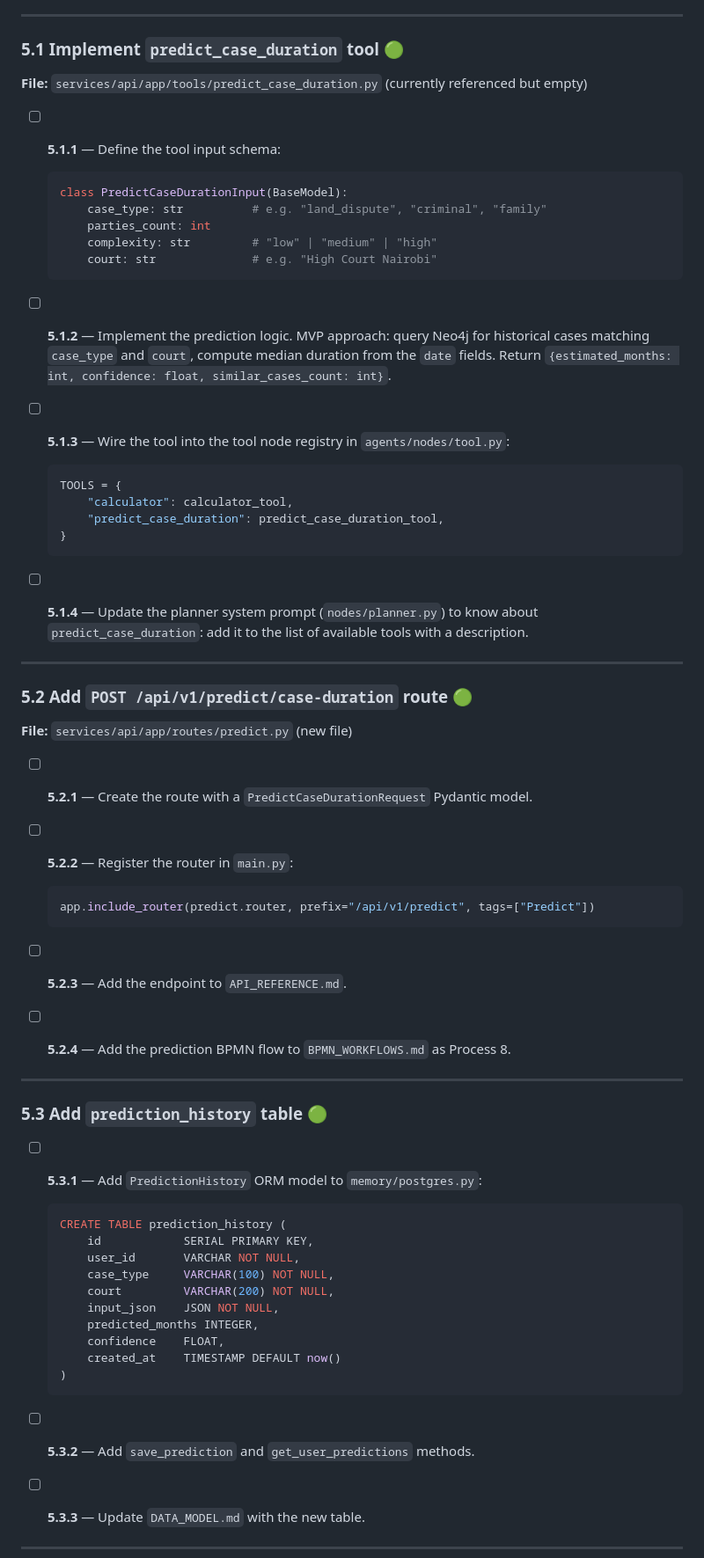
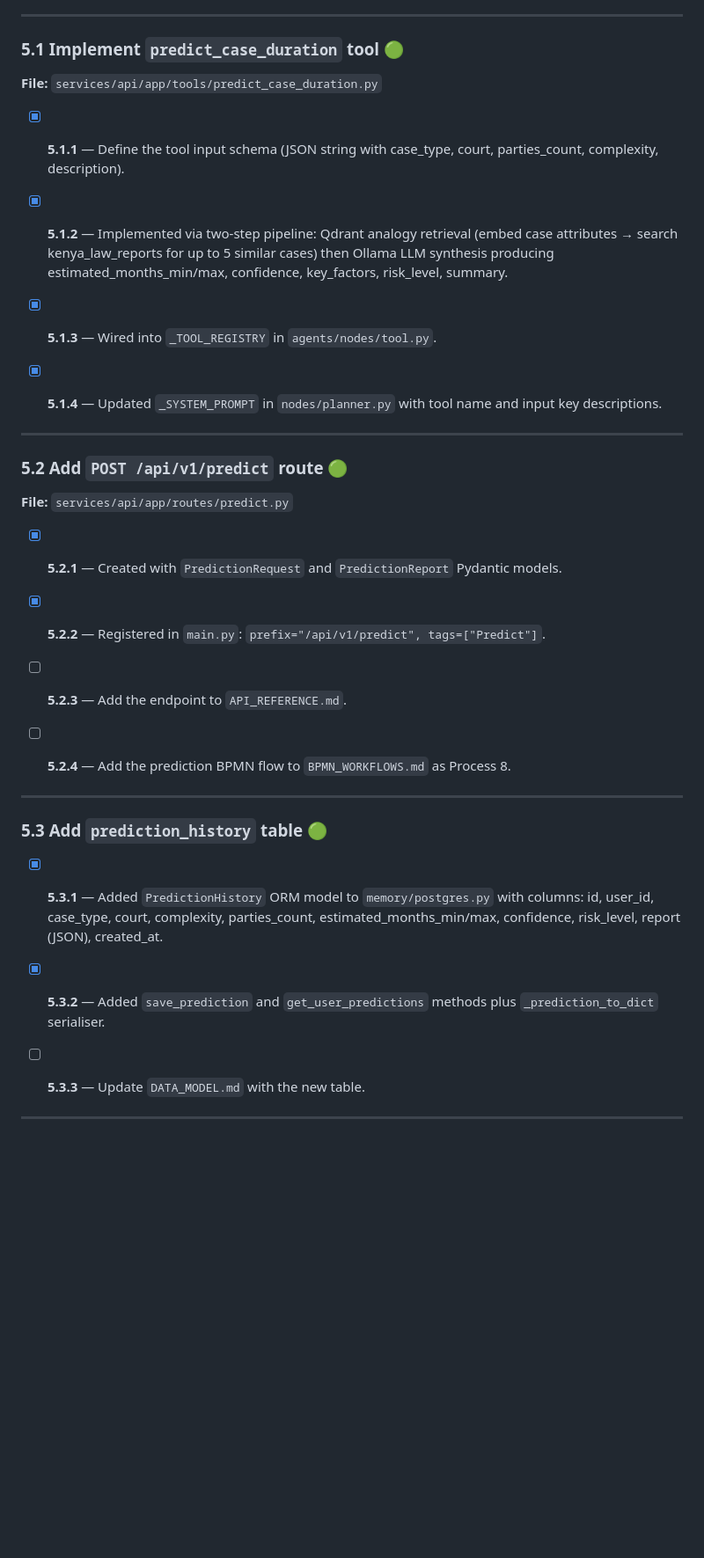
Before and after one commit to Sheria-Platform/sheria_platform_mvp, a Markdown page: docs/review/IMPLEMENTATION_PLAN.md, the part around the change. Shown at 88% size. Drawn GitHub-style; blank space fills up the shorter version.

Commit message:
chore(plan): mark Phase 5 core tasks complete
5.1.1–5.1.4, 5.2.1–5.2.2, 5.3.1–5.3.2 all implemented.
Remaining: doc-only tasks 5.2.3, 5.2.4, 5.3.3 (API_REFERENCE,
BPMN_WORKFLOWS, DATA_MODEL updates).

````diff
--- a/docs/review/IMPLEMENTATION_PLAN.md
+++ b/docs/review/IMPLEMENTATION_PLAN.md
@@ -374,45 +374,30 @@ the platform.
 
 ### 5.1 Implement `predict_case_duration` tool 🟢
 
-**File:** `services/api/app/tools/predict_case_duration.py` (currently referenced but empty)
+**File:** `services/api/app/tools/predict_case_duration.py`
 
-- [ ] **5.1.1** — Define the tool input schema:
-  ```python
-  class PredictCaseDurationInput(BaseModel):
-      case_type: str          # e.g. "land_dispute", "criminal", "family"
-      parties_count: int
-      complexity: str         # "low" | "medium" | "high"
-      court: str              # e.g. "High Court Nairobi"
-  ```
+- [x] **5.1.1** — Define the tool input schema (JSON string with case_type, court,
+  parties_count, complexity, description).
 
-- [ ] **5.1.2** — Implement the prediction logic. MVP approach: query Neo4j for historical cases
-  matching `case_type` and `court`, compute median duration from the `date` fields. Return
-  `{estimated_months: int, confidence: float, similar_cases_count: int}`.
+- [x] **5.1.2** — Implemented via two-step pipeline: Qdrant analogy retrieval (embed
+  case attributes → search kenya_law_reports for up to 5 similar cases) then Ollama
+  LLM synthesis producing estimated_months_min/max, confidence, key_factors, risk_level,
+  summary.
 
-- [ ] **5.1.3** — Wire the tool into the tool node registry in
-  `agents/nodes/tool.py`:
-  ```python
-  TOOLS = {
-      "calculator": calculator_tool,
-      "predict_case_duration": predict_case_duration_tool,
-  }
-  ```
+- [x] **5.1.3** — Wired into `_TOOL_REGISTRY` in `agents/nodes/tool.py`.
 
-- [ ] **5.1.4** — Update the planner system prompt (`nodes/planner.py`) to know about
-  `predict_case_duration`: add it to the list of available tools with a description.
+- [x] **5.1.4** — Updated `_SYSTEM_PROMPT` in `nodes/planner.py` with tool name and
+  input key descriptions.
 
 ---
 
-### 5.2 Add `POST /api/v1/predict/case-duration` route 🟢
+### 5.2 Add `POST /api/v1/predict` route 🟢
 
-**File:** `services/api/app/routes/predict.py` (new file)
+**File:** `services/api/app/routes/predict.py`
 
-- [ ] **5.2.1** — Create the route with a `PredictCaseDurationRequest` Pydantic model.
+- [x] **5.2.1** — Created with `PredictionRequest` and `PredictionReport` Pydantic models.
 
-- [ ] **5.2.2** — Register the router in `main.py`:
-  ```python
-  app.include_router(predict.router, prefix="/api/v1/predict", tags=["Predict"])
-  ```
+- [x] **5.2.2** — Registered in `main.py`: `prefix="/api/v1/predict", tags=["Predict"]`.
 
 - [ ] **5.2.3** — Add the endpoint to `API_REFERENCE.md`.
 
@@ -422,21 +407,12 @@ the platform.
 
 ### 5.3 Add `prediction_history` table 🟢
 
-- [ ] **5.3.1** — Add `PredictionHistory` ORM model to `memory/postgres.py`:
-  ```sql
-  CREATE TABLE prediction_history (
-      id            SERIAL PRIMARY KEY,
-      user_id       VARCHAR NOT NULL,
-      case_type     VARCHAR(100) NOT NULL,
-      court         VARCHAR(200) NOT NULL,
-      input_json    JSON NOT NULL,
-      predicted_months INTEGER,
-      confidence    FLOAT,
-      created_at    TIMESTAMP DEFAULT now()
-  )
-  ```
+- [x] **5.3.1** — Added `PredictionHistory` ORM model to `memory/postgres.py` with columns:
+  id, user_id, case_type, court, complexity, parties_count, estimated_months_min/max,
+  confidence, risk_level, report (JSON), created_at.
 
-- [ ] **5.3.2** — Add `save_prediction` and `get_user_predictions` methods.
+- [x] **5.3.2** — Added `save_prediction` and `get_user_predictions` methods plus
+  `_prediction_to_dict` serialiser.
 
 - [ ] **5.3.3** — Update `DATA_MODEL.md` with the new table.
 
````
